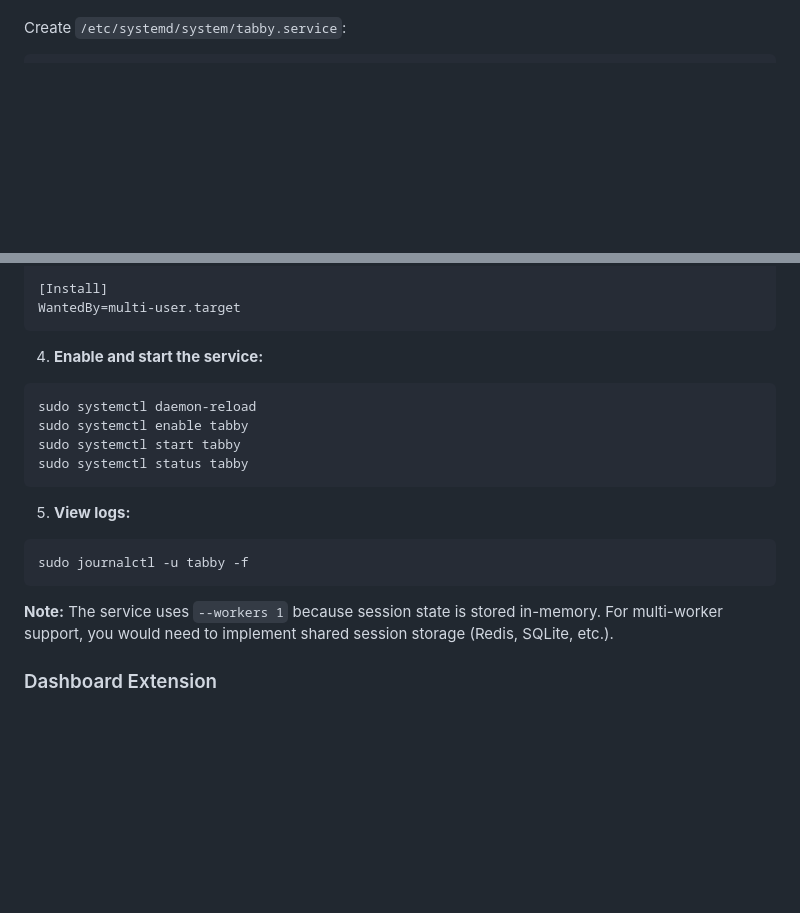
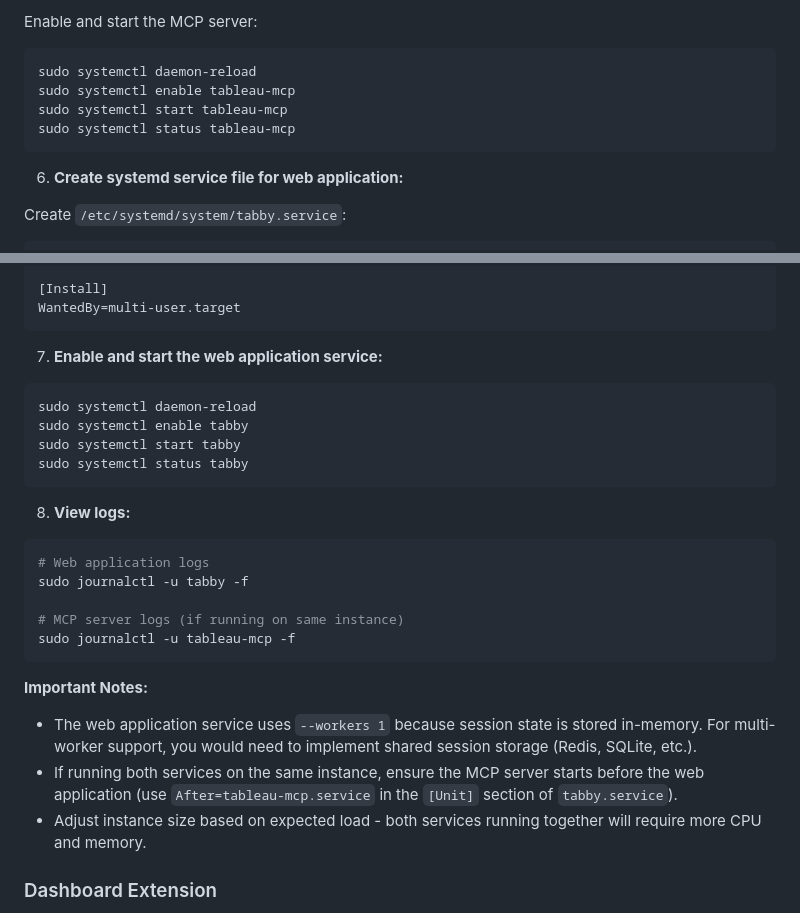
Before and after one commit to vizBrewer/tableau_mcp_tabby, a Markdown page: README.md, 2 parts joined by grey strips. GitHub-like rendering; blank space fills up the shorter version.

````diff
--- a/README.md
+++ b/README.md
@@ -185,3 +250,13 @@ cp .env_template .env
+Enable and start the MCP server:
+
+```bash
+sudo systemctl daemon-reload
+sudo systemctl enable tableau-mcp
+sudo systemctl start tableau-mcp
+sudo systemctl status tableau-mcp
+```
+
+6. **Create systemd service file for web application:**
 
 Create `/etc/systemd/system/tabby.service`:
 
@@ -206,7 +281,7 @@ Restart=always
 WantedBy=multi-user.target
 ```
 
-4. **Enable and start the service:**
+7. **Enable and start the web application service:**
 
 ```bash
 sudo systemctl daemon-reload
@@ -215,13 +290,20 @@ sudo systemctl start tabby
 sudo systemctl status tabby
 ```
 
-5. **View logs:**
+8. **View logs:**
 
 ```bash
+# Web application logs
 sudo journalctl -u tabby -f
+
+# MCP server logs (if running on same instance)
+sudo journalctl -u tableau-mcp -f
 ```
 
-**Note:** The service uses `--workers 1` because session state is stored in-memory. For multi-worker support, you would need to implement shared session storage (Redis, SQLite, etc.).
+**Important Notes:**
+- The web application service uses `--workers 1` because session state is stored in-memory. For multi-worker support, you would need to implement shared session storage (Redis, SQLite, etc.).
+- If running both services on the same instance, ensure the MCP server starts before the web application (use `After=tableau-mcp.service` in the `[Unit]` section of `tabby.service`).
+- Adjust instance size based on expected load - both services running together will require more CPU and memory.
 
 ### Dashboard Extension
 
````
Also changed, not shown: other parts of README.md (+68 -3 lines).
